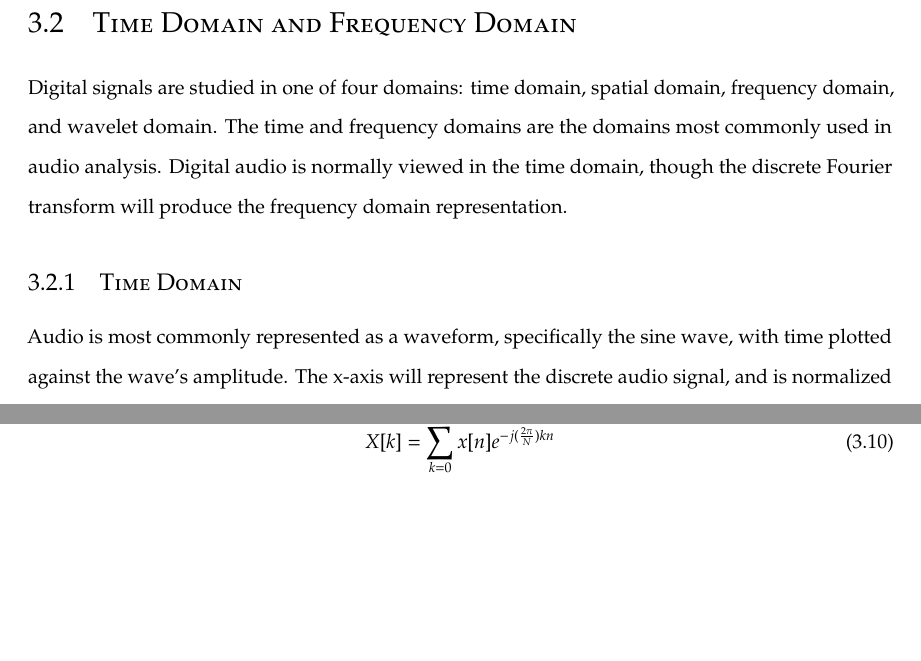
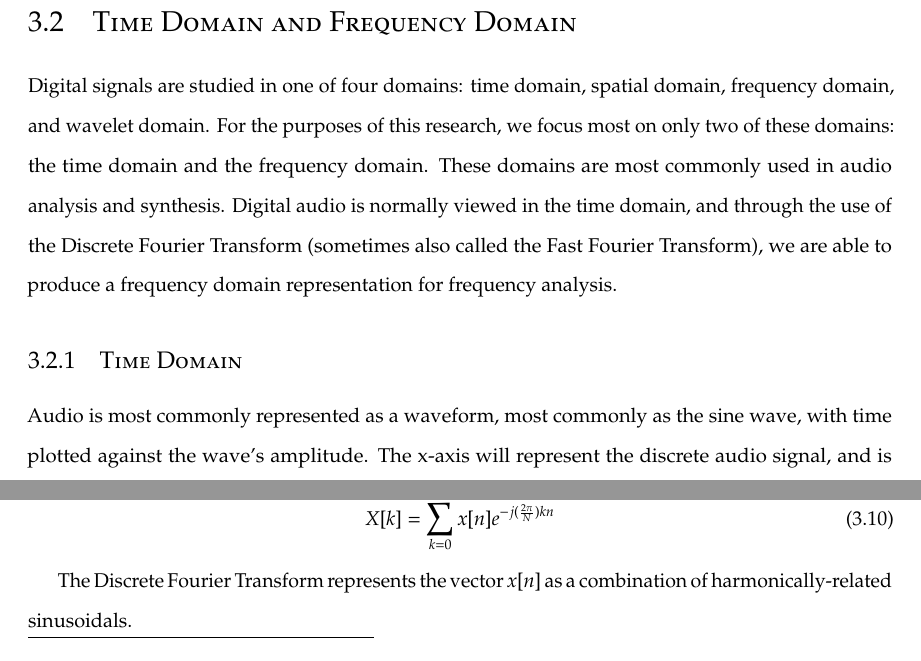
Before and after one commit to jbreitenbucher/exampleis, a LaTeX thesis (username.tex, which reads chapters/theory.tex): two parts of pages 19 and 21 of 26, joined at a grey line, cut so that both start at the same text. Compiled offline with pdfLaTeX; a LaTeX package or settings file that is missing is left out.

Commit message:
Update theory.tex

```diff
--- a/chapters/theory.tex
+++ b/chapters/theory.tex
@@ -44,11 +44,11 @@ One thing to notice, is the equations for saw tooth waves and square waves are v
 
 \section{Time Domain and Frequency Domain}
 
-Digital signals are studied in one of four domains: time domain, spatial domain, frequency domain, and wavelet domain. The time and frequency domains are the domains most commonly used in audio analysis. Digital audio is normally viewed in the time domain, though the discrete Fourier transform will produce the frequency domain representation.
+Digital signals are studied in one of four domains: time domain, spatial domain, frequency domain, and wavelet domain. For the purposes of this research, we focus most on only two of these domains: the time domain and the frequency domain. These domains are most commonly used in audio analysis and synthesis. Digital audio is normally viewed in the time domain, and through the use of the Discrete Fourier Transform (sometimes also called the Fast Fourier Transform), we are able to produce a frequency domain representation for frequency analysis.
 
 \subsection{Time Domain}
 
-Audio is most commonly represented as a waveform, specifically the sine wave, with time plotted against the wave's amplitude. The x-axis will represent the discrete audio signal, and is normalized to represent the hours, minutes, or seconds. Normalization is the process of transposing a data set to a specific reference value, by dividing the output value by a given constant \cite{Zjalic_2021}. In audio, the most common type of normalization will be applied to a common audio waveform, to produce a signal that is normalized between the values of 1 and -1. 1 thus becomes the reference value for positive values, and -1 for negative values. To normalize audio, the following formula is applied to an audio signal: sample value $\times$ $\frac{1}{\textrm{reference value }}$. Audio normalization is useful for audio analysis, in that it allows for comparisons to be made between signals, regardless of their magnitude and sample rate \footnote{[INSERT DEF OF SAMPLE RATES]}. The y-axis then represents the magnitude of each audio sample, in which the decibels (or another magnitude unit) are a bipolar normalized value, between a positive and negative value.
+Audio is most commonly represented as a waveform, most commonly as the sine wave, with time plotted against the wave's amplitude. The x-axis will represent the discrete audio signal, and is normalized to represent the hours, minutes, or seconds. Normalization is the process of transposing a data set to a specific reference value, by dividing the output value by a given constant \cite{Zjalic_2021}. In audio, the most common type of normalization will be applied to a common audio waveform, to produce a signal that is normalized between the values of 1 and -1. 1 thus becomes the reference value for positive values, and -1 for negative values. To normalize audio, the following formula is applied to an audio signal: sample value $\times$ $\frac{1}{\textrm{reference value }}$. Audio normalization is useful for audio analysis, in that it allows for comparisons to be made between signals, regardless of their magnitude and sample rate \footnote{[INSERT DEF OF SAMPLE RATES]}. The y-axis then represents the magnitude of each audio sample, in which the decibels (or another magnitude unit) are a bipolar normalized value, between a positive and negative value.
 
 To transform the time representation from samples to seconds, the sample rate must first be known. From there, it is simple to transpose \cite{Zjalic_2021}. For example, we assume that for the 44100 samples we have that the sample rate is also 44100 Hz [INSERT DEF OF HZ IF NOT IN ALREADY]. So, $44100 / 441100 = 1$ second, in that we divide the number of samples by the sample rate, to obtain a time representation in seconds. Another example may showcase this better. Assume we have 2646000 samples, and a sample rate of 44100 Hz. Then, we have $2646000/44100 = 60$ seconds.
 
@@ -83,6 +83,5 @@ with $0 \leq n \leq N + 1$.
     X[k] = \sum_{k=0}^{N+1}x[n]e^{-j (\frac{2\pi}{N})kn}
 \end{equation}
 
-
-
+The Discrete Fourier Transform represents the vector $x[n]$ as a combination of harmonically-related sinusoidals.
 % Jean Baptiste Joseph Fourier proposed a concept in 1822 which
```
